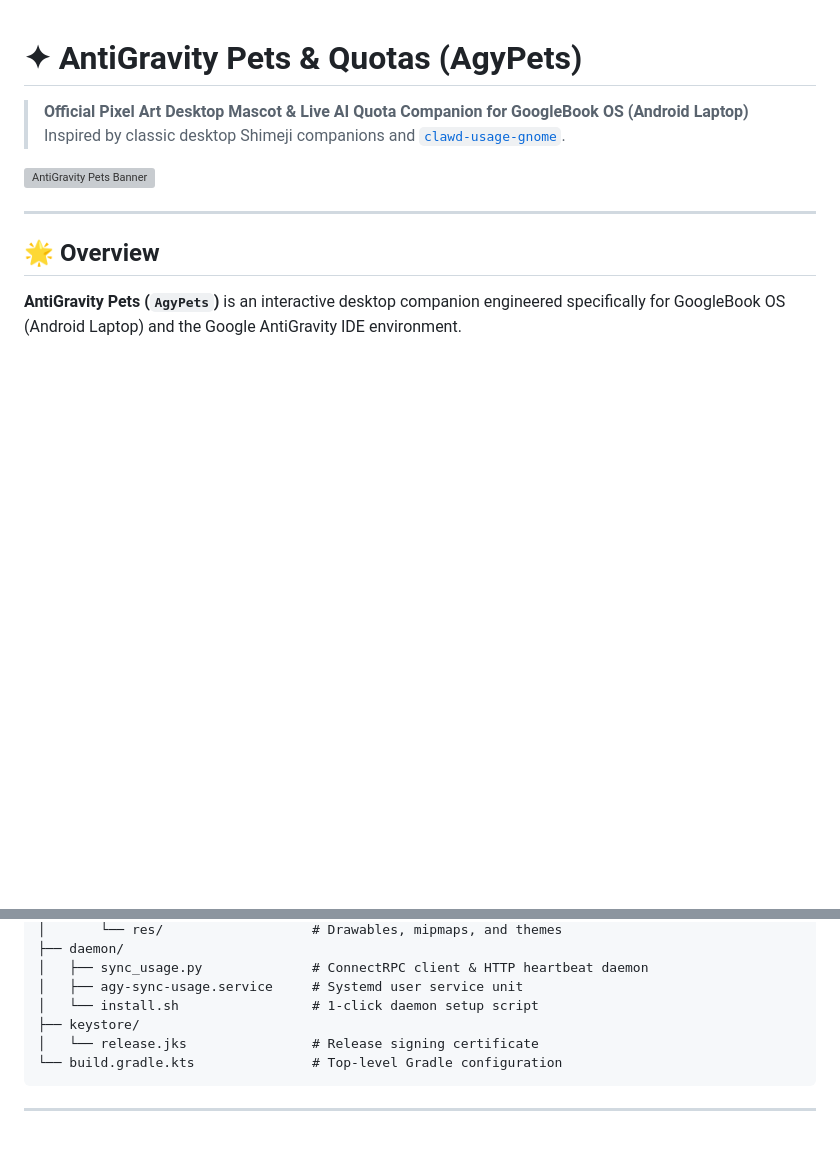
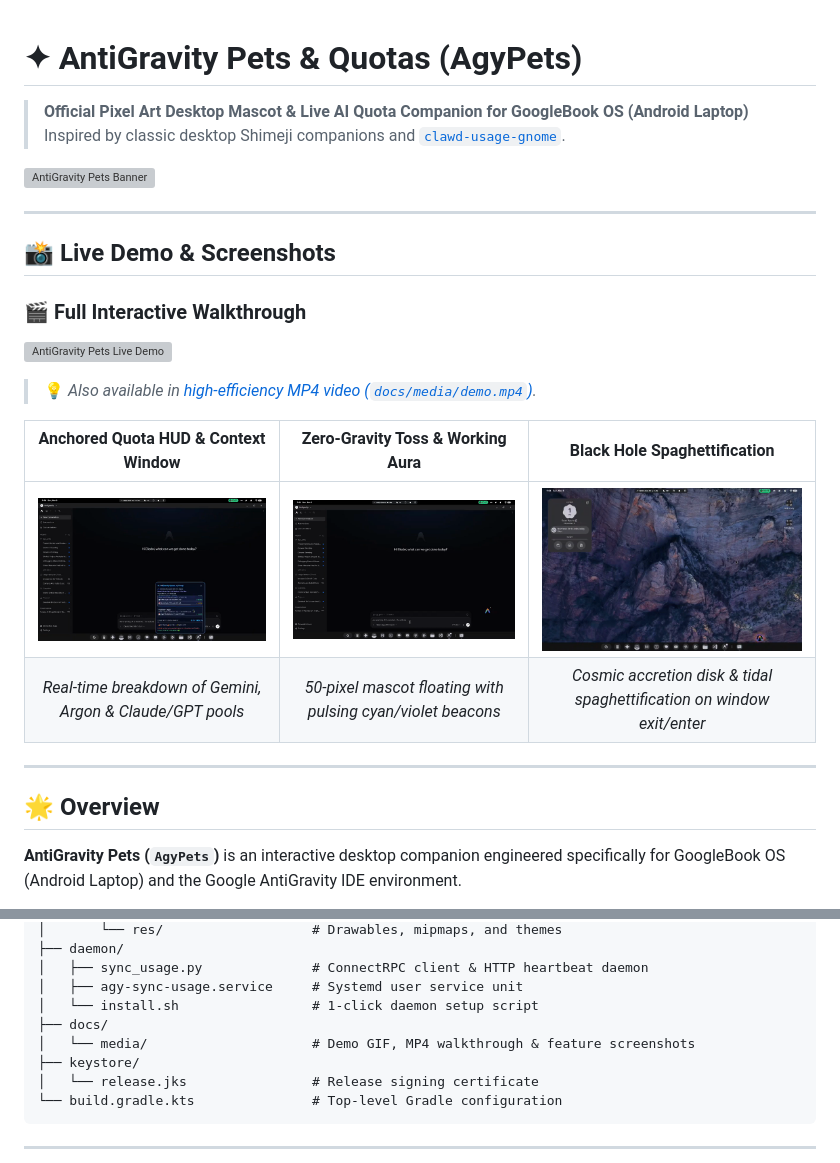
Before and after one commit to Oft3r/agy_pets, a Markdown page: README.md, 2 parts joined by grey strips. Drawn GitHub-style; pictures changed too: docs/media/screenshot_blackhole.png (added), docs/media/screenshot_hud.png (added), docs/media/screenshot_mascot.png (added); blank space fills up the shorter version; grey boxes are pictures that could not be loaded.

Commit message:
docs: add live demo GIF, MP4 walkthrough, and feature screenshots to README

```diff
--- a/README.md
+++ b/README.md
@@ -4,6 +4,20 @@
 > Inspired by classic desktop Shimeji companions and [`clawd-usage-gnome`](https://github.com/Oft3r/clawd-usage-gnome).
 
 ![AntiGravity Pets Banner](app/src/main/res/mipmap-xxxhdpi/ic_launcher.png)
+
+---
+
+## 📸 Live Demo & Screenshots
+
+### 🎬 Full Interactive Walkthrough
+![AntiGravity Pets Live Demo](docs/media/demo.gif)
+
+> 💡 *Also available in [high-efficiency MP4 video (`docs/media/demo.mp4`)](docs/media/demo.mp4).*
+
+| Anchored Quota HUD & Context Window | Zero-Gravity Toss & Working Aura | Black Hole Spaghettification |
+|:---:|:---:|:---:|
+| ![Quota HUD](docs/media/screenshot_hud.png) | ![Mascot Physics](docs/media/screenshot_mascot.png) | ![Black Hole Transition](docs/media/screenshot_blackhole.png) |
+| *Real-time breakdown of Gemini, Argon & Claude/GPT pools* | *50-pixel mascot floating with pulsing cyan/violet beacons* | *Cosmic accretion disk & tidal spaghettification on window exit/enter* |
 
 ---
 
@@ -138,6 +152,8 @@ agy_pets/
 │   ├── sync_usage.py              # ConnectRPC client & HTTP heartbeat daemon
 │   ├── agy-sync-usage.service     # Systemd user service unit
 │   └── install.sh                 # 1-click daemon setup script
+├── docs/
+│   └── media/                     # Demo GIF, MP4 walkthrough & feature screenshots
 ├── keystore/
 │   └── release.jks                # Release signing certificate
 └── build.gradle.kts               # Top-level Gradle configuration
```
Also changed, not shown: 2 other files.
